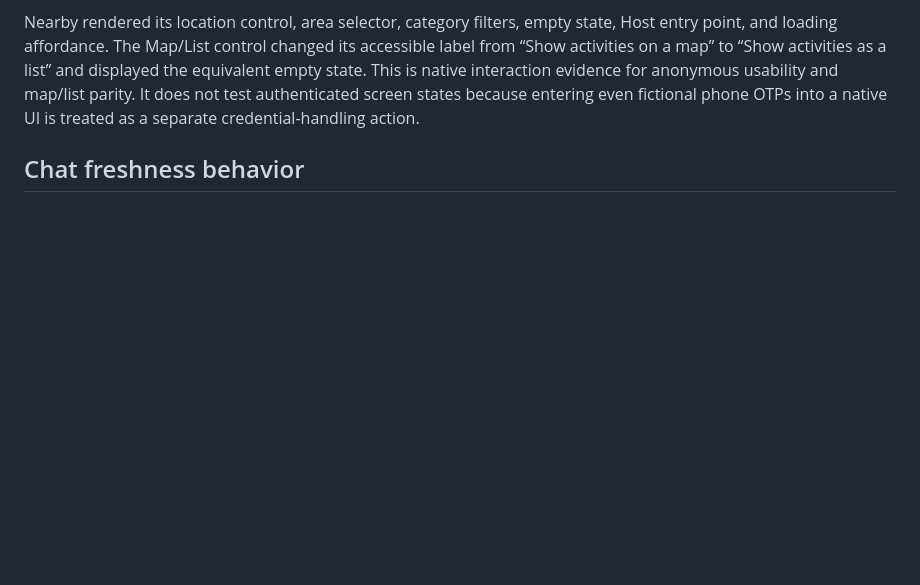
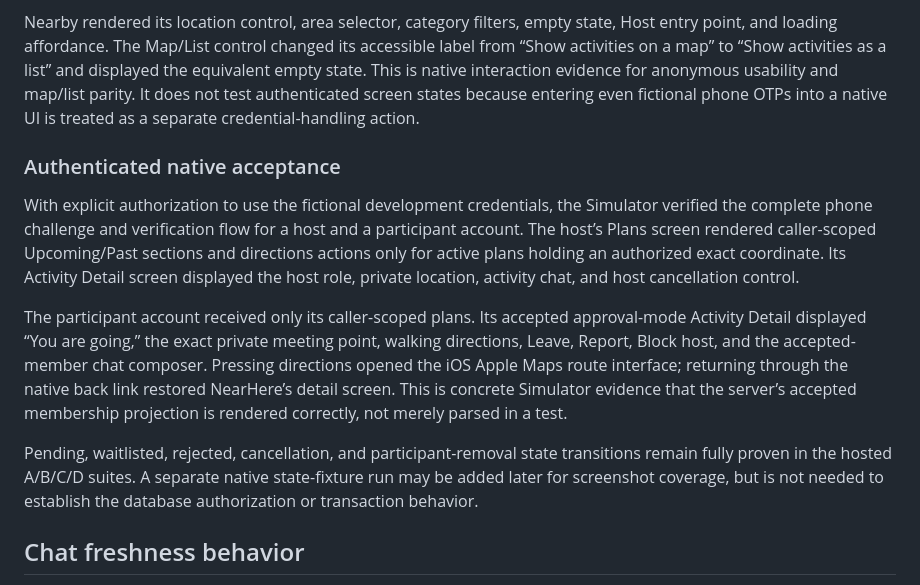
Before and after one commit to ansh0eman/NearHere, a Markdown page: docs/testing-status.md, the part around the change. Rendered like a GitHub page; blank space fills up the shorter version.

```diff
--- a/docs/testing-status.md
+++ b/docs/testing-status.md
@@ -63,6 +63,28 @@ list” and displayed the equivalent empty state. This is native interaction
 evidence for anonymous usability and map/list parity. It does not test
 authenticated screen states because entering even fictional phone OTPs into a
 native UI is treated as a separate credential-handling action.
+
+### Authenticated native acceptance
+
+With explicit authorization to use the fictional development credentials, the
+Simulator verified the complete phone challenge and verification flow for a
+host and a participant account. The host’s Plans screen rendered caller-scoped
+Upcoming/Past sections and directions actions only for active plans holding an
+authorized exact coordinate. Its Activity Detail screen displayed the host role,
+private location, activity chat, and host cancellation control.
+
+The participant account received only its caller-scoped plans. Its accepted
+approval-mode Activity Detail displayed “You are going,” the exact private
+meeting point, walking directions, Leave, Report, Block host, and the
+accepted-member chat composer. Pressing directions opened the iOS Apple Maps
+route interface; returning through the native back link restored NearHere’s
+detail screen. This is concrete Simulator evidence that the server’s accepted
+membership projection is rendered correctly, not merely parsed in a test.
+
+Pending, waitlisted, rejected, cancellation, and participant-removal state
+transitions remain fully proven in the hosted A/B/C/D suites. A separate native
+state-fixture run may be added later for screenshot coverage, but is not needed
+to establish the database authorization or transaction behavior.
 
 ## Chat freshness behavior
 
```
Also changed, not shown: docs/engineering-learning-guide.md (+23 -0 lines), docs/execution-plan.md (+4 -2 lines).
